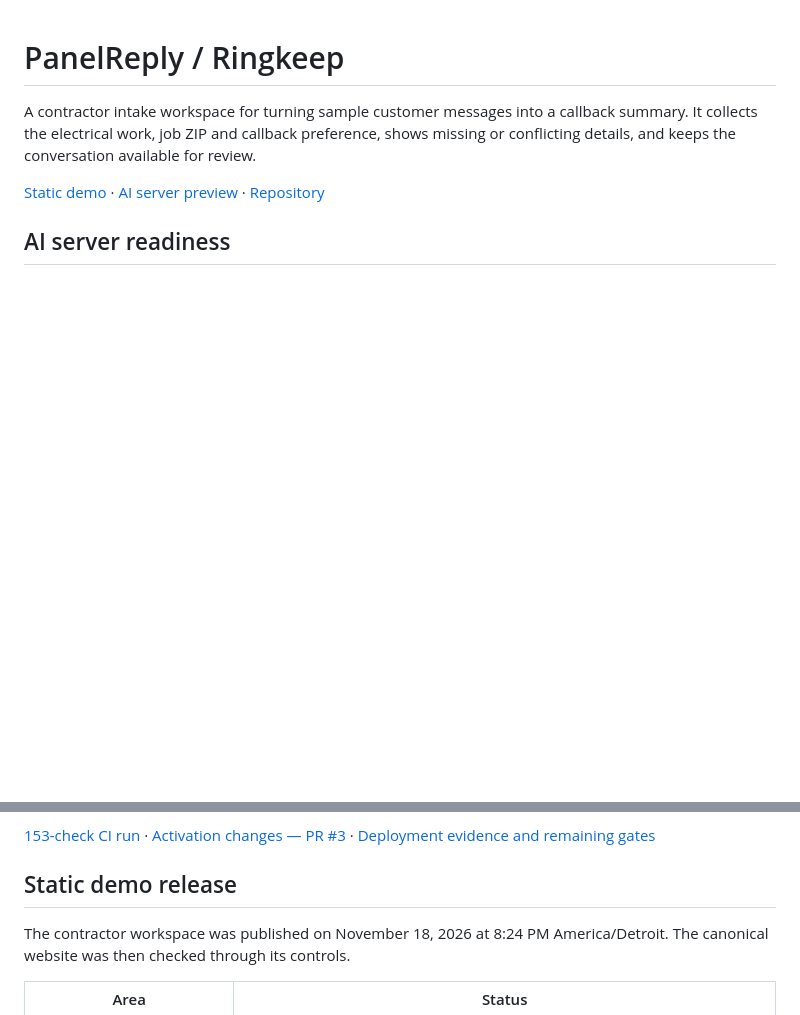
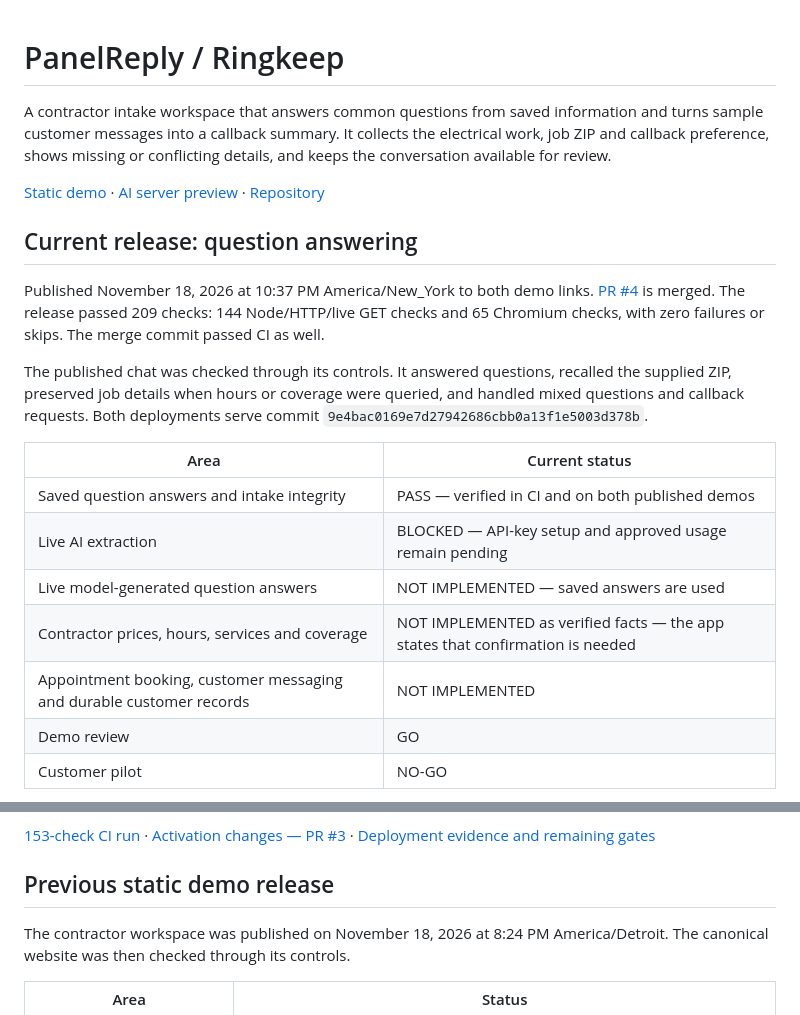
Before and after one commit to panelreply-business/panelreply-demo, a Markdown page: README.md, 2 parts joined by grey strips. Rendered like a GitHub page; blank space fills up the shorter version.

Commit message:
Record deployed question-answer verification and demo limits

```diff
--- a/README.md
+++ b/README.md
@@ -1,7 +1,22 @@
 # PanelReply / Ringkeep
 
-A contractor intake workspace for turning sample customer messages into a callback summary. It collects the electrical work, job ZIP and callback preference, shows missing or conflicting details, and keeps the conversation available for review.
+A contractor intake workspace that answers common questions from saved information and turns sample customer messages into a callback summary. It collects the electrical work, job ZIP and callback preference, shows missing or conflicting details, and keeps the conversation available for review.
 
 [Static demo](https://panelreply-demo.onrender.com/) · [AI server preview](https://panelreply-ai.onrender.com/) · [Repository](https://github.com/panelreply-business/panelreply-demo)
 
-## AI server readiness
+## Current release: question answering
+
+Published November 18, 2026 at 10:37 PM America/New_York to both demo links. [PR #4](https://github.com/panelreply-business/panelreply-demo/pull/4) is merged. The release passed 209 checks: 144 Node/HTTP/live GET checks and 65 Chromium checks, with zero failures or skips. The merge commit passed CI as well.
+
+The published chat was checked through its controls. It answered questions, recalled the supplied ZIP, preserved job details when hours or coverage were queried, and handled mixed questions and callback requests. Both deployments serve commit `9e4bac0169e7d27942686cbb0a13f1e5003d378b`.
+
+| Area | Current status |
+| --- | --- |
+| Saved question answers and intake integrity | PASS — verified in CI and on both published demos |
+| Live AI extraction | BLOCKED — API-key setup and approved usage remain pending |
+| Live model-generated question answers | NOT IMPLEMENTED — saved answers are used |
+| Contractor prices, hours, services and coverage | NOT IMPLEMENTED as verified facts — the app states that confirmation is needed |
+| Appointment booking, customer messaging and durable customer records | NOT IMPLEMENTED |
+| Demo review | GO |
+| Customer pilot | NO-GO |
+
@@ -12,7 +30,7 @@ Live AI remains BLOCKED pending secure API-key setup, verified available credits
 
 [153-check CI run](https://github.com/panelreply-business/panelreply-demo/actions/runs/44448007795) · [Activation changes — PR #3](https://github.com/panelreply-business/panelreply-demo/pull/3) · [Deployment evidence and remaining gates](docs/LIVE_AI_SETUP.md)
 
-## Static demo release
+## Previous static demo release
 
 The contractor workspace was published on November 18, 2026 at 8:24 PM America/Detroit. The canonical website was then checked through its controls.
 
```
Also changed, not shown: other parts of README.md (+3 -0 lines), docs/QUESTION_ANSWERS.md (+40 -3 lines), docs/evidence/question-answers-2026-11-18.jpg (added).
